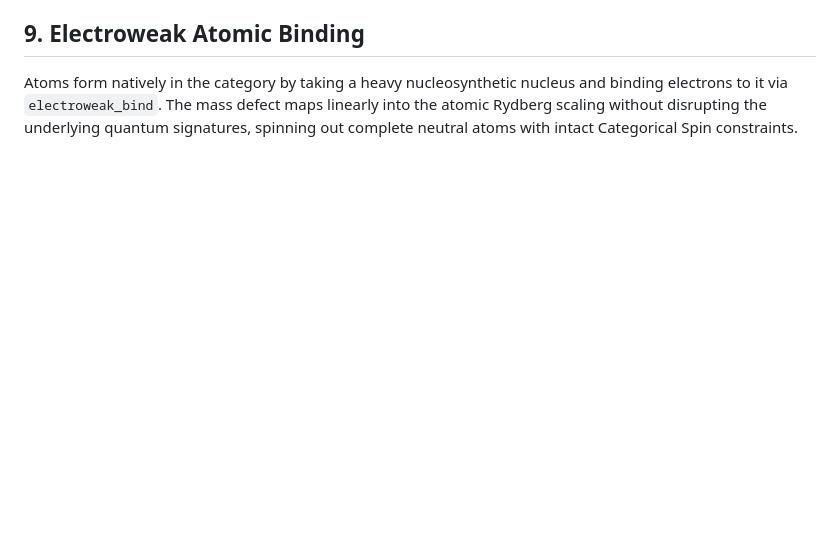
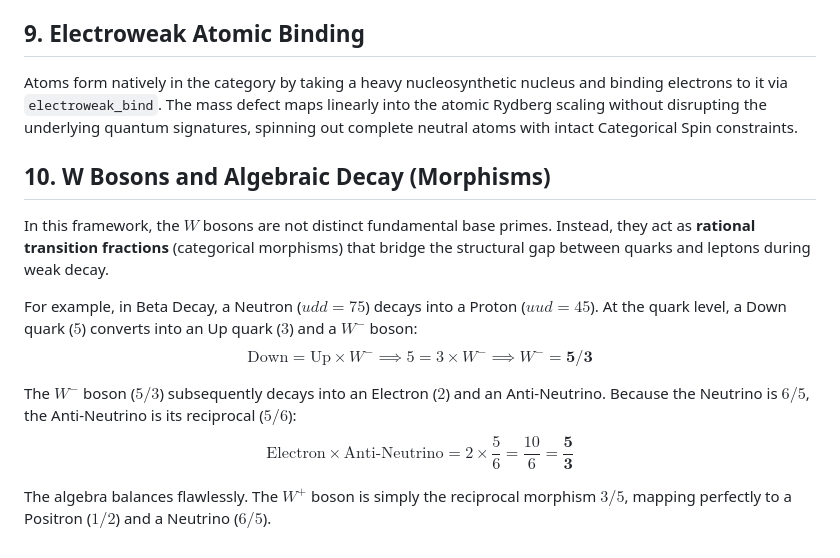
Before and after one commit to sh7vansh/universe, a Markdown page: new_frontiers/docs/particle_dictionary.md, the part around the change. GitHub-like rendering; blank space fills up the shorter version.

Commit message:
docs: define W Bosons as rational transition fractions (5/3 and 3/5)

```diff
--- a/new_frontiers/docs/particle_dictionary.md
+++ b/new_frontiers/docs/particle_dictionary.md
@@ -71,3 +71,14 @@ When nucleons bind into composite nuclei, they execute exact sequences using `nu
 
 ## 9. Electroweak Atomic Binding
 Atoms form natively in the category by taking a heavy nucleosynthetic nucleus and binding electrons to it via `electroweak_bind`. The mass defect maps linearly into the atomic Rydberg scaling without disrupting the underlying quantum signatures, spinning out complete neutral atoms with intact Categorical Spin constraints.
+
+## 10. W Bosons and Algebraic Decay (Morphisms)
+In this framework, the $W$ bosons are not distinct fundamental base primes. Instead, they act as **rational transition fractions** (categorical morphisms) that bridge the structural gap between quarks and leptons during weak decay.
+
+For example, in Beta Decay, a Neutron ($udd = 75$) decays into a Proton ($uud = 45$). At the quark level, a Down quark ($5$) converts into an Up quark ($3$) and a $W^-$ boson:
+$$ \text{Down} = \text{Up} \times W^- \implies 5 = 3 \times W^- \implies W^- = \mathbf{5/3} $$
+
+The $W^-$ boson ($5/3$) subsequently decays into an Electron ($2$) and an Anti-Neutrino. Because the Neutrino is $6/5$, the Anti-Neutrino is its reciprocal ($5/6$):
+$$ \text{Electron} \times \text{Anti-Neutrino} = 2 \times \frac{5}{6} = \frac{10}{6} = \mathbf{\frac{5}{3}} $$
+
+The algebra balances flawlessly. The $W^+$ boson is simply the reciprocal morphism **$3/5$**, mapping perfectly to a Positron ($1/2$) and a Neutrino ($6/5$).
```
